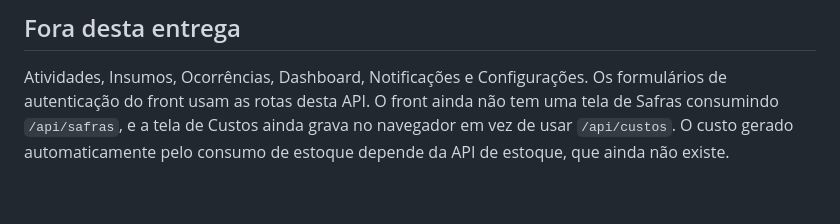
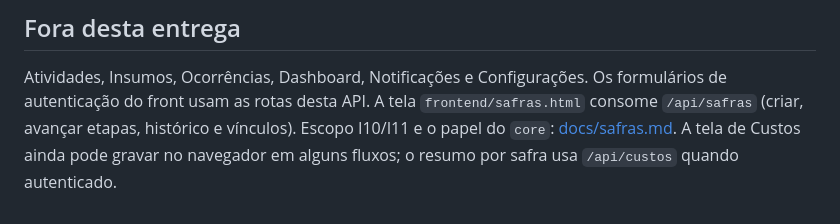
Before and after one commit to solerpedroo/PI_IV_TIME_8, a Markdown page: backend/servidor/README.md, the part around the change. GitHub-like rendering.

Commit message:
docs(servidor): aponta UI de safras e guia I10/I11

```diff
--- a/backend/servidor/README.md
+++ b/backend/servidor/README.md
@@ -482,6 +482,7 @@ Os índices garantem as regras de unicidade mesmo com requisições simultâneas
 
 Atividades, Insumos, Ocorrências, Dashboard, Notificações e Configurações.
 Os formulários de autenticação do front usam as rotas desta API.
-O front ainda não tem uma tela de Safras consumindo `/api/safras`, e a tela de
-Custos ainda grava no navegador em vez de usar `/api/custos`. O custo gerado
-automaticamente pelo consumo de estoque depende da API de estoque, que ainda não existe.
+A tela `frontend/safras.html` consome `/api/safras` (criar, avançar etapas,
+histórico e vínculos). Escopo I10/I11 e o papel do `core`: [docs/safras.md](../../docs/safras.md).
+A tela de Custos ainda pode gravar no navegador em alguns fluxos; o resumo por
+safra usa `/api/custos` quando autenticado.
```
